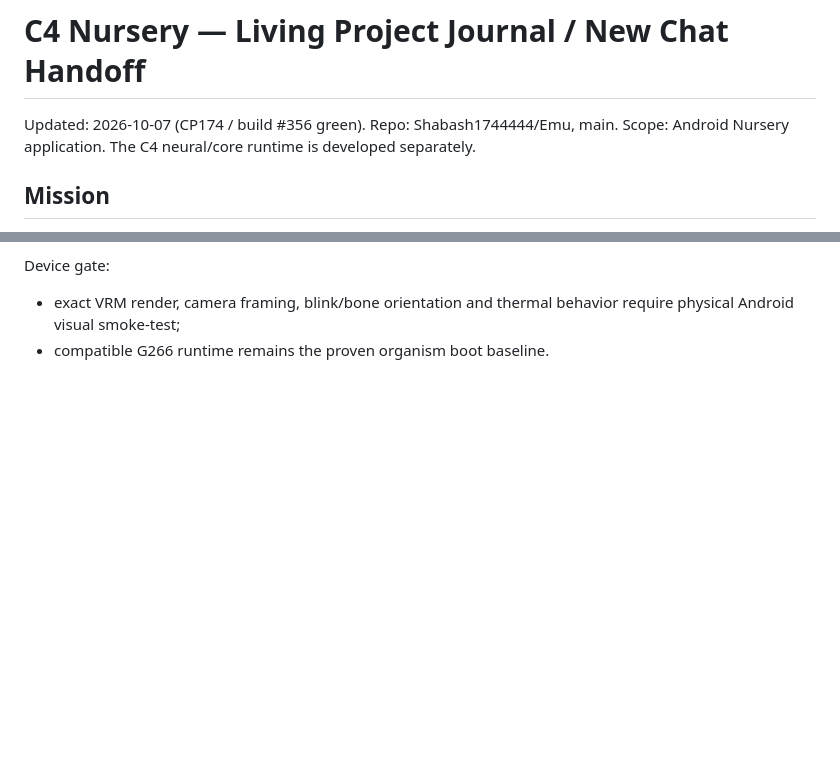
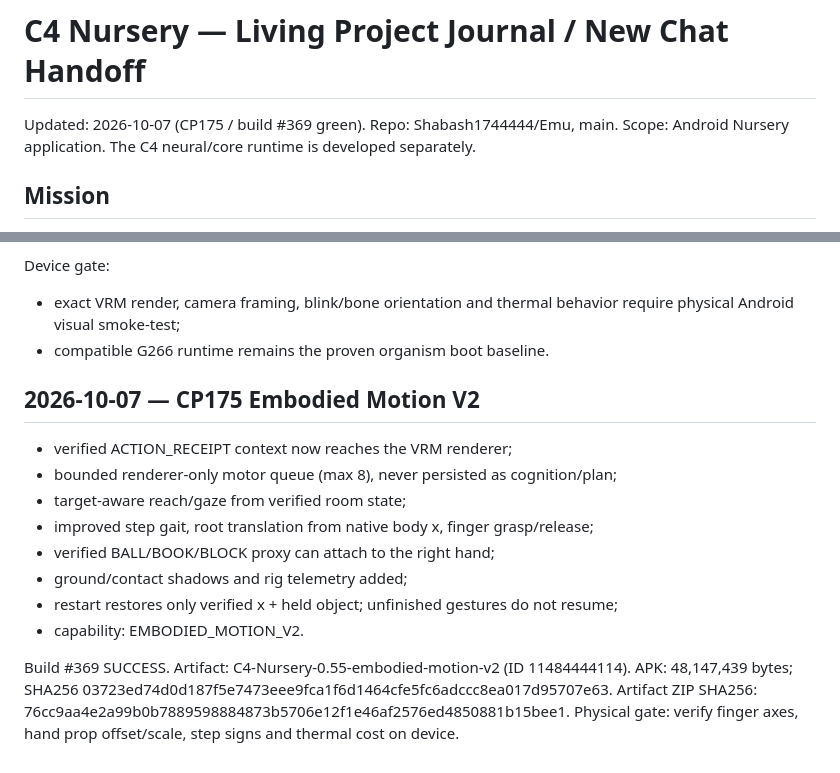
Before and after one commit to Shabash1744444/Emu, a Markdown page: PROJECT_JOURNAL.md, 2 parts joined by grey strips. Drawn GitHub-style; blank space fills up the shorter version.

Commit message:
Journal CP175 embodied motion V2 green

```diff
--- a/PROJECT_JOURNAL.md
+++ b/PROJECT_JOURNAL.md
@@ -1,5 +1,5 @@
 # C4 Nursery — Living Project Journal / New Chat Handoff
-Updated: 2026-10-07 (CP174 / build #356 green). Repo: Shabash1744444/Emu, main.
+Updated: 2026-10-07 (CP175 / build #369 green). Repo: Shabash1744444/Emu, main.
 Scope: Android Nursery application. The C4 neural/core runtime is developed separately.
 
 ## Mission
@@ -503,3 +503,20 @@ Bundled assets:
 Device gate:
 - exact VRM render, camera framing, blink/bone orientation and thermal behavior require physical Android visual smoke-test;
 - compatible G266 runtime remains the proven organism boot baseline.
+
+
+## 2026-10-07 — CP175 Embodied Motion V2
+- verified ACTION_RECEIPT context now reaches the VRM renderer;
+- bounded renderer-only motor queue (max 8), never persisted as cognition/plan;
+- target-aware reach/gaze from verified room state;
+- improved step gait, root translation from native body x, finger grasp/release;
+- verified BALL/BOOK/BLOCK proxy can attach to the right hand;
+- ground/contact shadows and rig telemetry added;
+- restart restores only verified x + held object; unfinished gestures do not resume;
+- capability: EMBODIED_MOTION_V2.
+
+Build #369 SUCCESS.
+Artifact: C4-Nursery-0.55-embodied-motion-v2 (ID 11484444114).
+APK: 48,147,439 bytes; SHA256 03723ed74d0d187f5e7473eee9fca1f6d1464cfe5fc6adccc8ea017d95707e63.
+Artifact ZIP SHA256: 76cc9aa4e2a99b0b7889598884873b5706e12f1e46af2576ed4850881b15bee1.
+Physical gate: verify finger axes, hand prop offset/scale, step signs and thermal cost on device.
```
